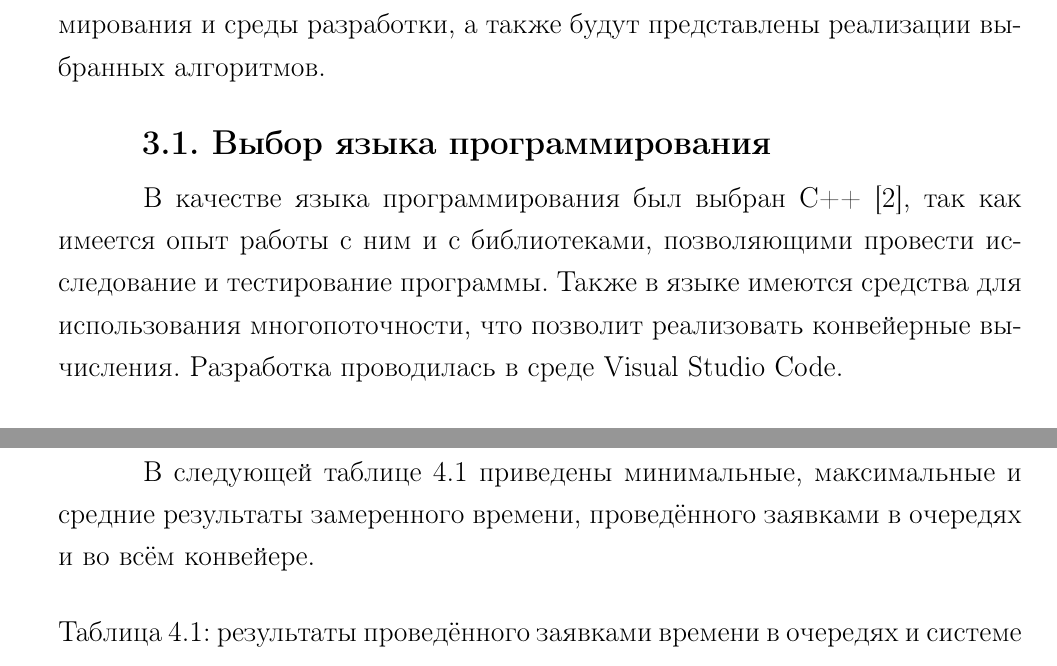
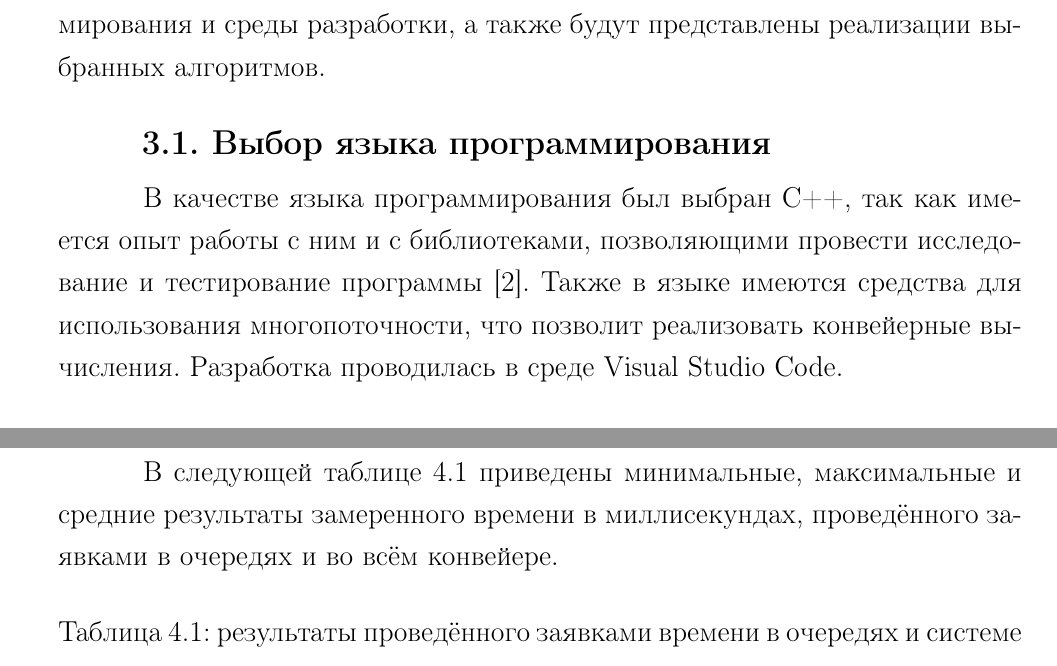
Before and after one commit to shlyapos/bmstu_analyseAlg, a LaTeX document (lab_05/report.tex): two parts of pages 9 and 17 of 19, joined at a grey line, cut so that both start at the same text. Compiled offline with pdfLaTeX.

Commit message:
FIX: some mistakes

```diff
--- a/lab_05/report.tex
+++ b/lab_05/report.tex
@@ -149,8 +149,8 @@
 
 \section{Выбор языка программирования}
 
-В качестве языка программирования был выбран C++ \cite{cpp_info}, так как имеется опыт работы с ним и с библиотеками,
-позволяющими провести исследование и тестирование программы.
+В качестве языка программирования был выбран C++, так как имеется опыт работы с ним и с библиотеками,
+позволяющими провести исследование и тестирование программы \cite{cpp_info}.
 Также в языке имеются средства для использования многопоточности, что позволит реализовать
 конвейерные вычисления.
 Разработка проводилась в среде Visual Studio Code.
@@ -382,7 +382,7 @@ double GetTime()
 В третьей очереди и всей системе наблюдается такая же картина, однако пики выше.\\
 
 \newpage
-В следующей таблице 4.1 приведены минимальные, максимальные и средние результаты замеренного времени,
+В следующей таблице 4.1 приведены минимальные, максимальные и средние результаты замеренного времени в миллисекундах,
 проведённого заявками в очередях и во всём конвейере.
 
 \begin{table}[h!]
```
Also changed, not shown: lab_05/report.pdf.
